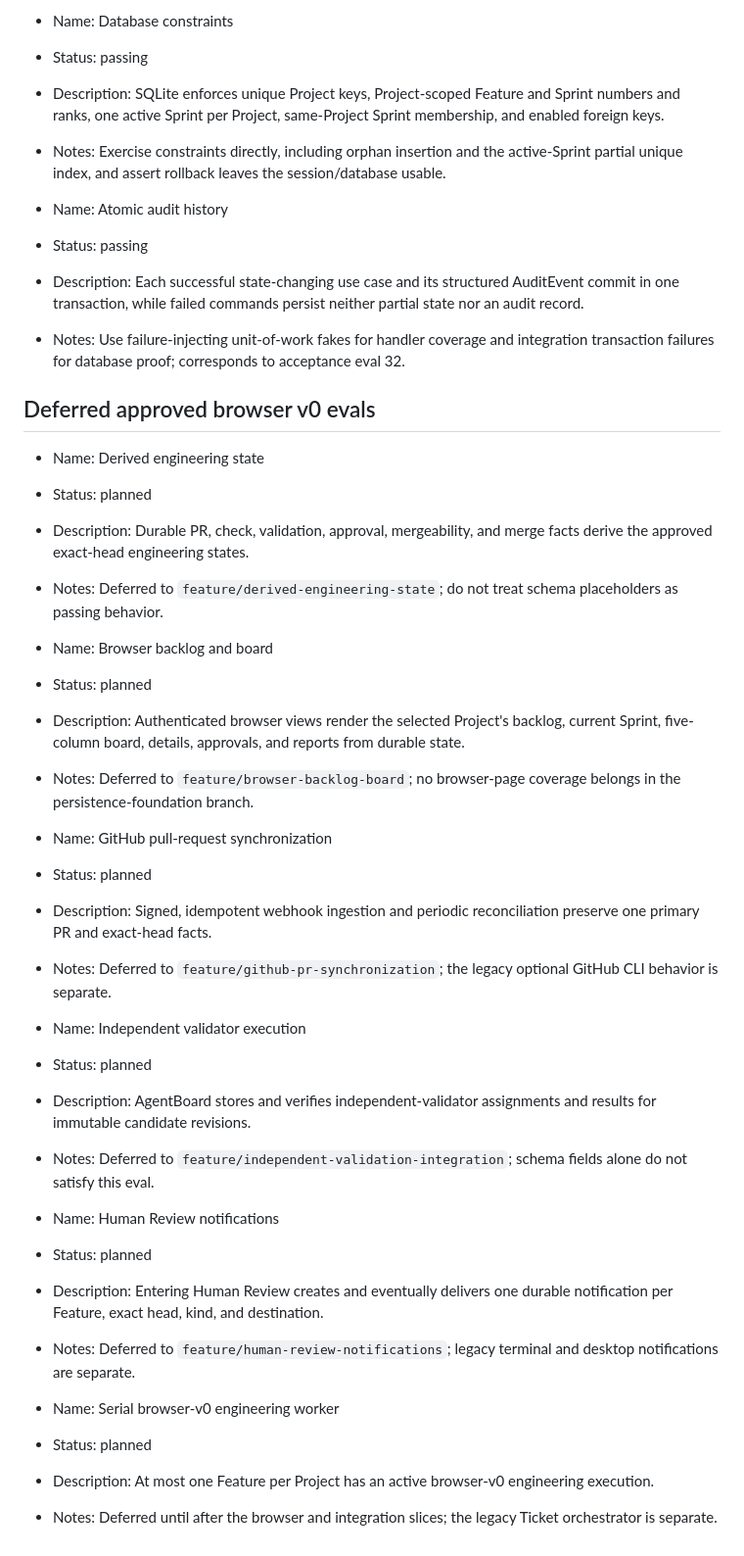
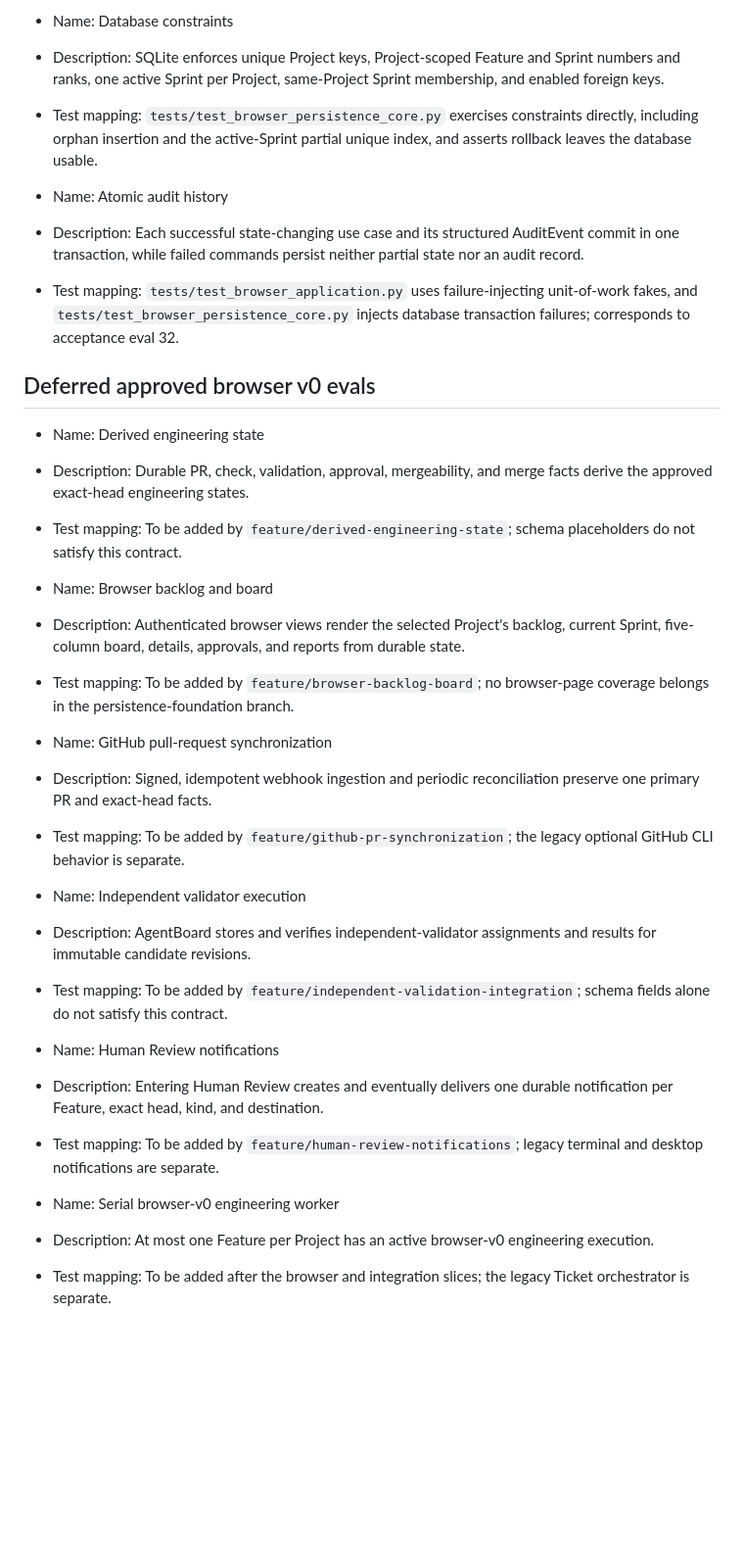
Before and after one commit to Vadimkomis/agentboard, a Markdown page: evals.md, the part around one of its changes. Shown at 98% size. Rendered like a GitHub page; blank space fills up the shorter version.

```diff
--- a/evals.md
+++ b/evals.md
@@ -47,42 +40,34 @@ Statuses are `planned`, `in-progress`, `passing`, `failing`, and `deprecated`.
 
 - Name: Database constraints
-- Status: passing
 - Description: SQLite enforces unique Project keys, Project-scoped Feature and Sprint numbers and ranks, one active Sprint per Project, same-Project Sprint membership, and enabled foreign keys.
-- Notes: Exercise constraints directly, including orphan insertion and the active-Sprint partial unique index, and assert rollback leaves the session/database usable.
+- Test mapping: `tests/test_browser_persistence_core.py` exercises constraints directly, including orphan insertion and the active-Sprint partial unique index, and asserts rollback leaves the database usable.
 
 - Name: Atomic audit history
-- Status: passing
 - Description: Each successful state-changing use case and its structured AuditEvent commit in one transaction, while failed commands persist neither partial state nor an audit record.
-- Notes: Use failure-injecting unit-of-work fakes for handler coverage and integration transaction failures for database proof; corresponds to acceptance eval 32.
+- Test mapping: `tests/test_browser_application.py` uses failure-injecting unit-of-work fakes, and `tests/test_browser_persistence_core.py` injects database transaction failures; corresponds to acceptance eval 32.
 
 ## Deferred approved browser v0 evals
 
 - Name: Derived engineering state
-- Status: planned
 - Description: Durable PR, check, validation, approval, mergeability, and merge facts derive the approved exact-head engineering states.
-- Notes: Deferred to `feature/derived-engineering-state`; do not treat schema placeholders as passing behavior.
+- Test mapping: To be added by `feature/derived-engineering-state`; schema placeholders do not satisfy this contract.
 
 - Name: Browser backlog and board
-- Status: planned
 - Description: Authenticated browser views render the selected Project's backlog, current Sprint, five-column board, details, approvals, and reports from durable state.
-- Notes: Deferred to `feature/browser-backlog-board`; no browser-page coverage belongs in the persistence-foundation branch.
+- Test mapping: To be added by `feature/browser-backlog-board`; no browser-page coverage belongs in the persistence-foundation branch.
 
 - Name: GitHub pull-request synchronization
-- Status: planned
 - Description: Signed, idempotent webhook ingestion and periodic reconciliation preserve one primary PR and exact-head facts.
-- Notes: Deferred to `feature/github-pr-synchronization`; the legacy optional GitHub CLI behavior is separate.
+- Test mapping: To be added by `feature/github-pr-synchronization`; the legacy optional GitHub CLI behavior is separate.
 
 - Name: Independent validator execution
-- Status: planned
 - Description: AgentBoard stores and verifies independent-validator assignments and results for immutable candidate revisions.
-- Notes: Deferred to `feature/independent-validation-integration`; schema fields alone do not satisfy this eval.
+- Test mapping: To be added by `feature/independent-validation-integration`; schema fields alone do not satisfy this contract.
 
 - Name: Human Review notifications
-- Status: planned
 - Description: Entering Human Review creates and eventually delivers one durable notification per Feature, exact head, kind, and destination.
-- Notes: Deferred to `feature/human-review-notifications`; legacy terminal and desktop notifications are separate.
+- Test mapping: To be added by `feature/human-review-notifications`; legacy terminal and desktop notifications are separate.
 
 - Name: Serial browser-v0 engineering worker
-- Status: planned
 - Description: At most one Feature per Project has an active browser-v0 engineering execution.
-- Notes: Deferred until after the browser and integration slices; the legacy Ticket orchestrator is separate.
+- Test mapping: To be added after the browser and integration slices; the legacy Ticket orchestrator is separate.
```
Also changed, not shown: other parts of evals.md (+11 -18 lines), AGENTS.md (+7 -5 lines).
